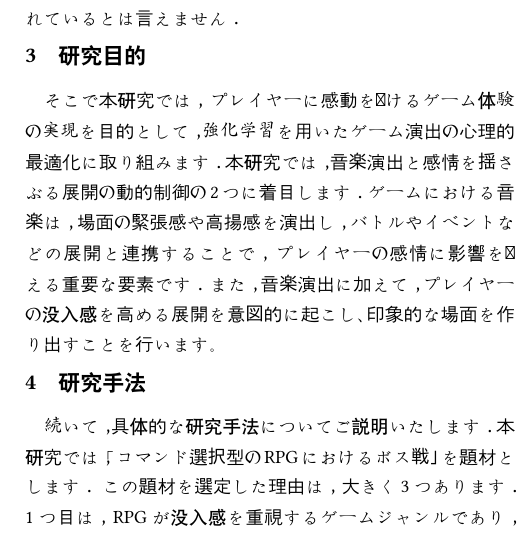
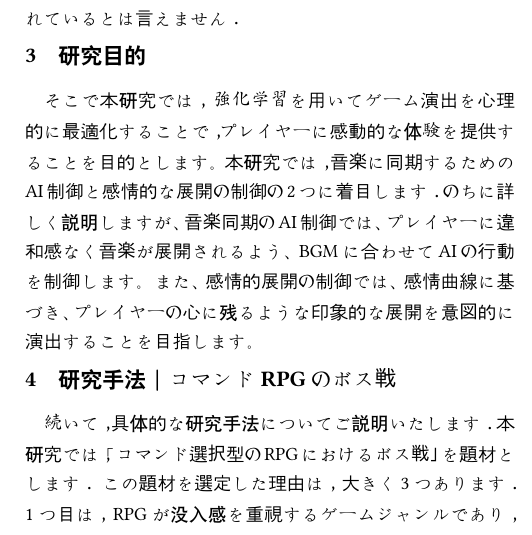
Before and after one commit to tatsuyaosakauniv/Typst, a Typst document (jaist_manuscript.typ): part of one column of page 1 of 2, cut so that both start at the same text. Compiled offline with Typst 0.15; a missing font is replaced by an installed copy or a similar font.

Commit message:
気合い入れろ！がんばれオレ！

```diff
--- a/jaist_manuscript.typ
+++ b/jaist_manuscript.typ
@@ -29,13 +29,12 @@
 しかしながら，こうした感動体験そのものをAIによって最適化することを目指した研究は，まだ十分に行われているとは言えません．
 
 = 研究目的
-そこで本研究では，プレイヤーに感動を届けるゲーム体験の実現を目的として，強化学習を用いたゲーム演出の心理的最適化に取り組みます．
-本研究では，音楽演出と感情を揺さぶる展開の動的制御の2つに着目します．
-ゲームにおける音楽は，場面の緊張感や高揚感を演出し，バトルやイベントなどの展開と連携することで，プレイヤーの感情に影響を与える重要な要素です．
-また，音楽演出に加えて，プレイヤーの没入感を高める展開を意図的に起こし、印象的な場面を作り出すことを行います。
-// また，音楽演出に加えて，プレイヤーの感情曲線を意図的に設計し，それに沿った演出を行うことで，没入感や達成感の向上を目指します．
+そこで本研究では，強化学習を用いてゲーム演出を心理的に最適化することで，プレイヤーに感動的な体験を提供することを目的とします。
+本研究では，音楽に同期するためのAI制御と感情的な展開の制御の2つに着目します．
+のちに詳しく説明しますが、音楽同期のAI制御では、プレイヤーに違和感なく音楽が展開されるよう、BGMに合わせてAIの行動を制御します。
+また、感情的展開の制御では、感情曲線に基づき、プレイヤーの心に残るような印象的な展開を意図的に演出することを目指します。
 
-= 研究手法
+= 研究手法｜コマンドRPGのボス戦
 続いて，具体的な研究手法についてご説明いたします．
 本研究では，「コマンド選択型のRPGにおけるボス戦」を題材とします．
 この題材を選定した理由は，大きく3つあります．
```
